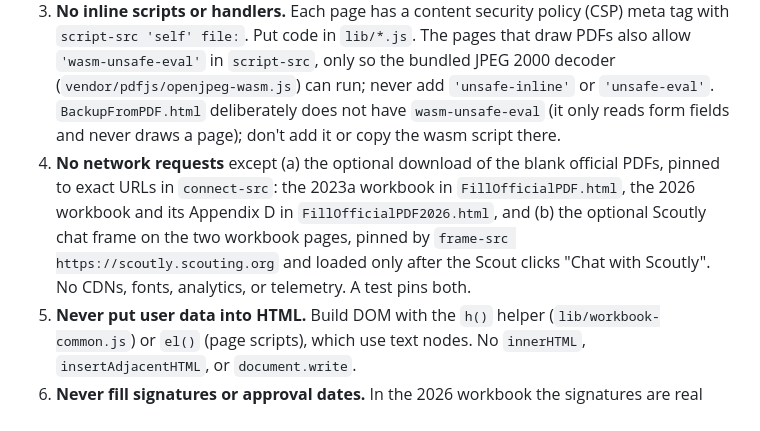
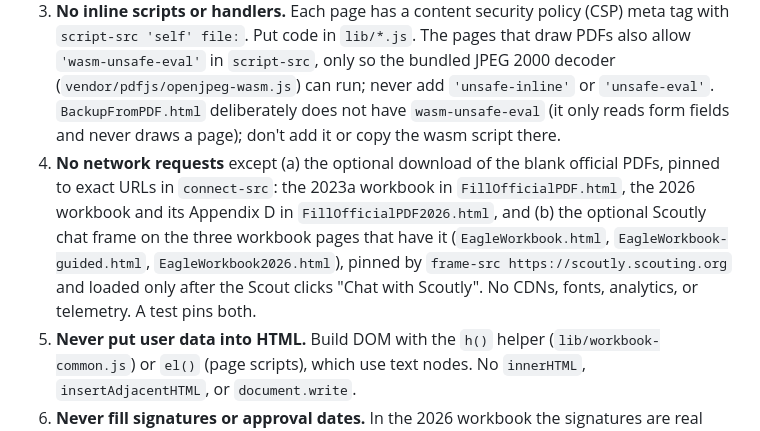
Before and after one commit to craighagan/EaglePaperworkHelper, a Markdown page: AGENTS.md, the part around the change. Drawn GitHub-style.

Commit message:
docs: Name the three workbook pages that load the Scoutly frame

```diff
--- a/AGENTS.md
+++ b/AGENTS.md
@@ -13,7 +13,7 @@ Breaking any of these is a defect, even if the tests pass.
 1. **No build, no install, no server code.** Pages must work when double-clicked (`file://`) and from a plain static https server.
 2. **Classic scripts only.** Browsers block ES modules on `file://`. No `import`/`export`, no `type="module"`, no bundler.
 3. **No inline scripts or handlers.** Each page has a content security policy (CSP) meta tag with `script-src 'self' file:`. Put code in `lib/*.js`. The pages that draw PDFs also allow `'wasm-unsafe-eval'` in `script-src`, only so the bundled JPEG 2000 decoder (`vendor/pdfjs/openjpeg-wasm.js`) can run; never add `'unsafe-inline'` or `'unsafe-eval'`. `BackupFromPDF.html` deliberately does not have `wasm-unsafe-eval` (it only reads form fields and never draws a page); don't add it or copy the wasm script there.
-4. **No network requests** except (a) the optional download of the blank official PDFs, pinned to exact URLs in `connect-src`: the 2023a workbook in `FillOfficialPDF.html`, the 2026 workbook and its Appendix D in `FillOfficialPDF2026.html`, and (b) the optional Scoutly chat frame on the two workbook pages, pinned by `frame-src https://scoutly.scouting.org` and loaded only after the Scout clicks "Chat with Scoutly". No CDNs, fonts, analytics, or telemetry. A test pins both.
+4. **No network requests** except (a) the optional download of the blank official PDFs, pinned to exact URLs in `connect-src`: the 2023a workbook in `FillOfficialPDF.html`, the 2026 workbook and its Appendix D in `FillOfficialPDF2026.html`, and (b) the optional Scoutly chat frame on the three workbook pages that have it (`EagleWorkbook.html`, `EagleWorkbook-guided.html`, `EagleWorkbook2026.html`), pinned by `frame-src https://scoutly.scouting.org` and loaded only after the Scout clicks "Chat with Scoutly". No CDNs, fonts, analytics, or telemetry. A test pins both.
 5. **Never put user data into HTML.** Build DOM with the `h()` helper (`lib/workbook-common.js`) or `el()` (page scripts), which use text nodes. No `innerHTML`, `insertAdjacentHTML`, or `document.write`.
 6. **Never fill signatures or approval dates.** In the 2026 workbook the signatures are real signature fields: never write to them, to the dates beside them, to the beneficiary's Yes/No on page 11, or to Appendix D's council approval box. The official form repeats the Scoutmaster's name and the beneficiary organization from page 5 into the approval areas; that is the form's doing and the opt-out text says so. Scans of signed pages are inserted as pictures, never altered or placed over the official page. Printed names beside approval lines are the only approval-area boxes filled, and the user can opt out.
 7. **Don't add, change, or misstate Scouting requirements.** Labels that echo the official workbook must match its text. Check against the PDF (see "Official text" below). Plain-language rewording in the Guided workbook must keep the meaning. The workbook's "Only the Official Workbook May Be Used" page says no council, district, unit, or individual may add forms, change requirements, or change the workbook's text, outlines, links, or graphics. So this helper fills the official PDF, labels its own drafts "not the official workbook", never says it is required, and tells Scouts to check with their unit leader or council before using the submission copy (it adds a list page and scans).
```
